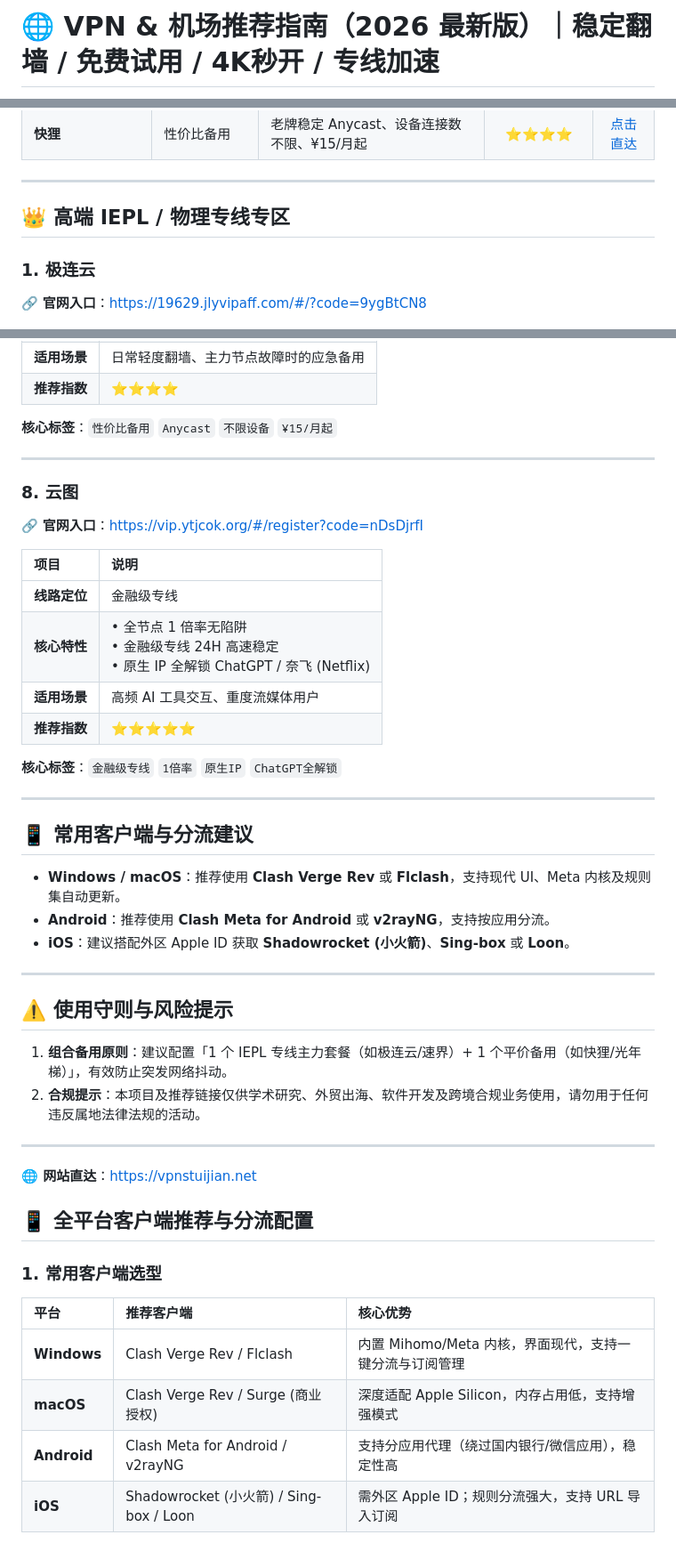
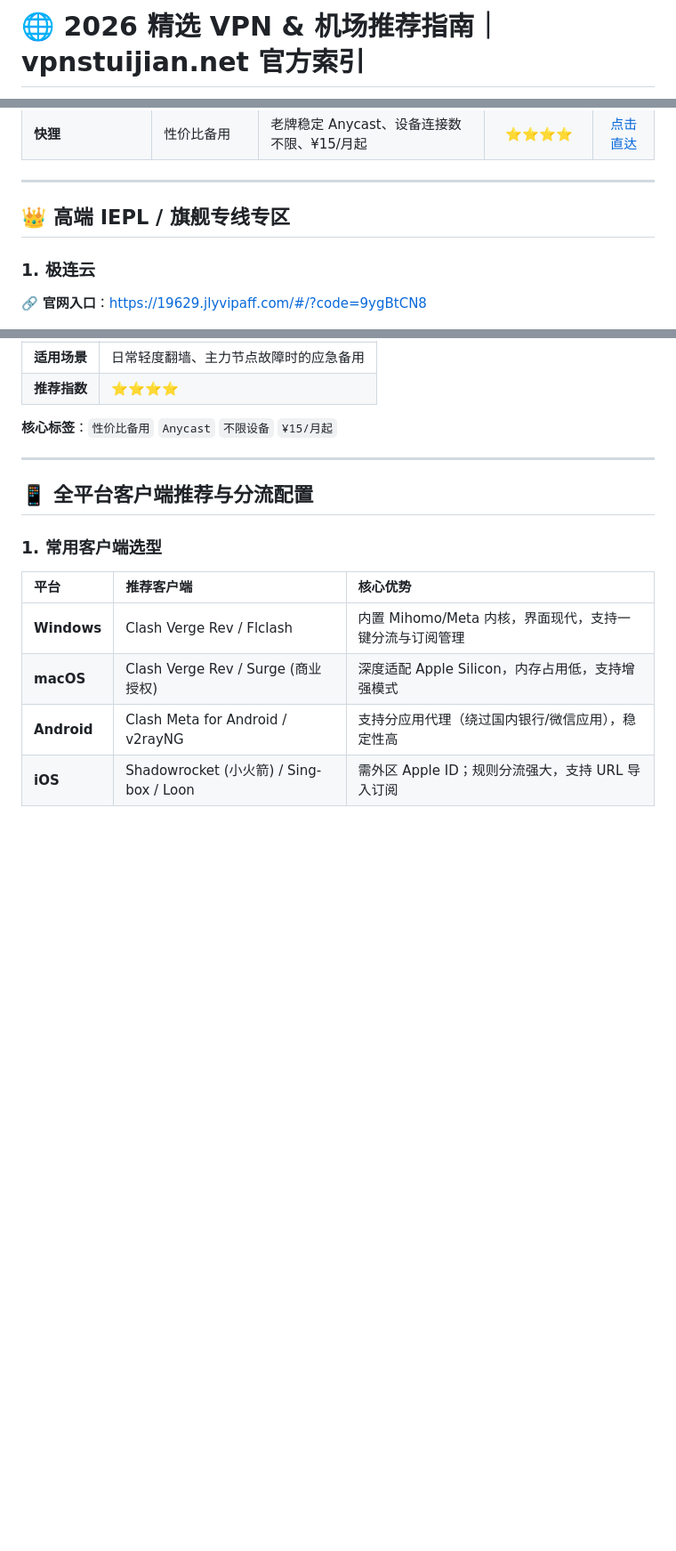
Before and after one commit to yuntizhinan/vpnstuijian, a Markdown page: README.md, 3 parts joined by grey strips. Shown at 89% size. GitHub-like rendering; blank space fills up the shorter version.

```diff
--- a/README.md
+++ b/README.md
@@ -1,2 +1,2 @@
-# 🌐 VPN & 机场推荐指南（2026 最新版）｜稳定翻墙 / 免费试用 / 4K秒开 / 专线加速
+# 🌐 2026 精选 VPN & 机场推荐指南｜vpnstuijian.net 官方索引
 
@@ -55,7 +62,8 @@
 
 ---
 
-## 👑 高端 IEPL / 物理专线专区
+<a id="高端-iepl--旗舰专线专区" name="高端-iepl--旗舰专线专区"></a><a id="-高端-iepl--旗舰专线专区" name="-高端-iepl--旗舰专线专区"></a>
+## 👑 高端 IEPL / 旗舰专线专区
 
 ### 1. 极连云
 🔗 **官网入口**：[https://19629.jlyvipaff.com/#/?code=9ygBtCN8](https://19629.jlyvipaff.com/#/?code=9ygBtCN8)
@@ -159,37 +186,7 @@
 
 ---
 
-### 8. 云图
-🔗 **官网入口**：[https://vip.ytjcok.org/#/register?code=nDsDjrfI](https://vip.ytjcok.org/#/register?code=nDsDjrfI)
-
-| 项目 | 说明 |
-| :--- | :--- |
-| **线路定位** | 金融级专线 |
-| **核心特性** | • 全节点 1 倍率无陷阱<br>• 金融级专线 24H 高速稳定<br>• 原生 IP 全解锁 ChatGPT / 奈飞 (Netflix) |
-| **适用场景** | 高频 AI 工具交互、重度流媒体用户 |
-| **推荐指数** | ⭐⭐⭐⭐⭐ |
-
-**核心标签**：`金融级专线` `1倍率` `原生IP` `ChatGPT全解锁`
-
----
-
-## 📱 常用客户端与分流建议
-
-* **Windows / macOS**：推荐使用 **Clash Verge Rev** 或 **Flclash**，支持现代 UI、Meta 内核及规则集自动更新。
-* **Android**：推荐使用 **Clash Meta for Android** 或 **v2rayNG**，支持按应用分流。
-* **iOS**：建议搭配外区 Apple ID 获取 **Shadowrocket (小火箭)**、**Sing-box** 或 **Loon**。
-
----
-
-## ⚠️ 使用守则与风险提示
-
-1. **组合备用原则**：建议配置「1 个 IEPL 专线主力套餐（如极连云/速界）+ 1 个平价备用（如快狸/光年梯）」，有效防止突发网络抖动。
-2. **合规提示**：本项目及推荐链接仅供学术研究、外贸出海、软件开发及跨境合规业务使用，请勿用于任何违反属地法律法规的活动。
-
----
-
-**🌐 网站直达**：[https://vpnstuijian.net](https://vpnstuijian.net)
-
+<a id="全平台客户端推荐与分流配置" name="全平台客户端推荐与分流配置"></a><a id="-全平台客户端推荐与分流配置" name="-全平台客户端推荐与分流配置"></a>
 ## 📱 全平台客户端推荐与分流配置
 
 ### 1. 常用客户端选型
```
Also changed, not shown: other parts of README.md (+63 -30 lines).
